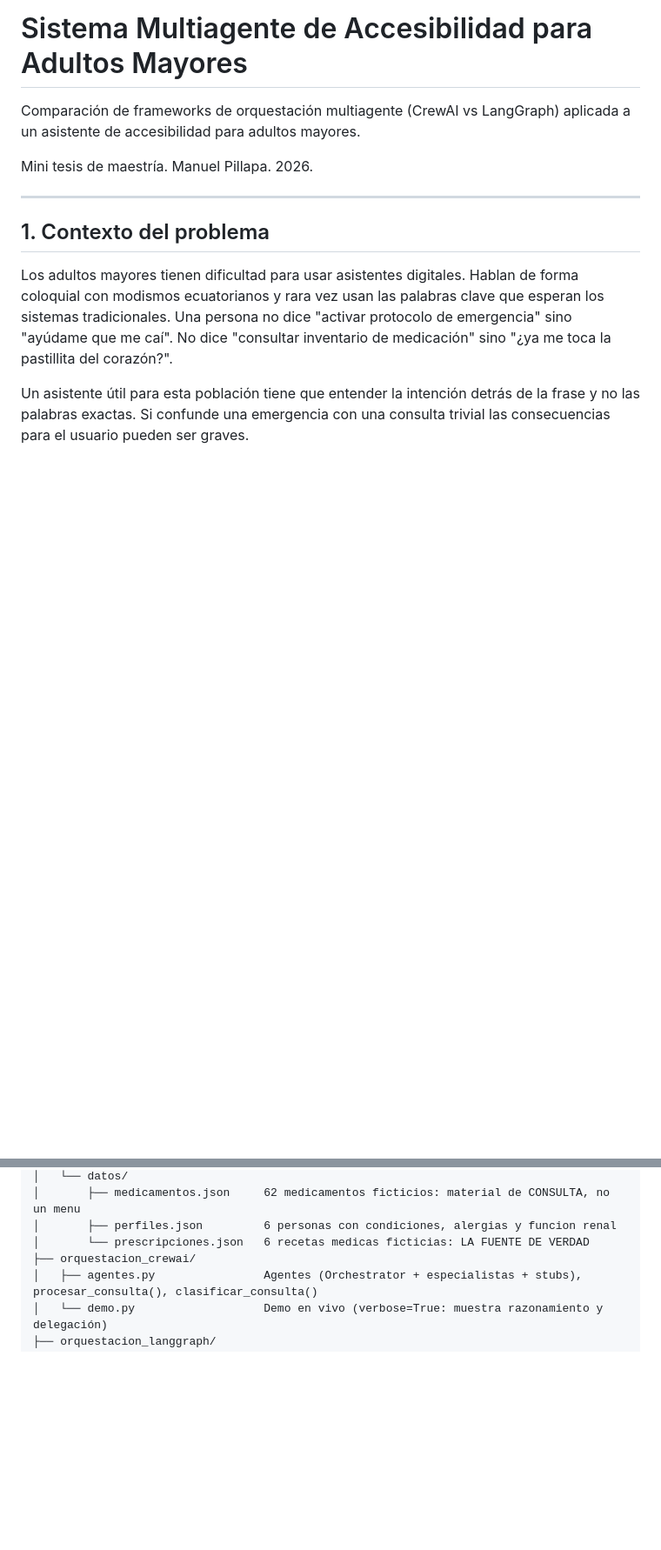
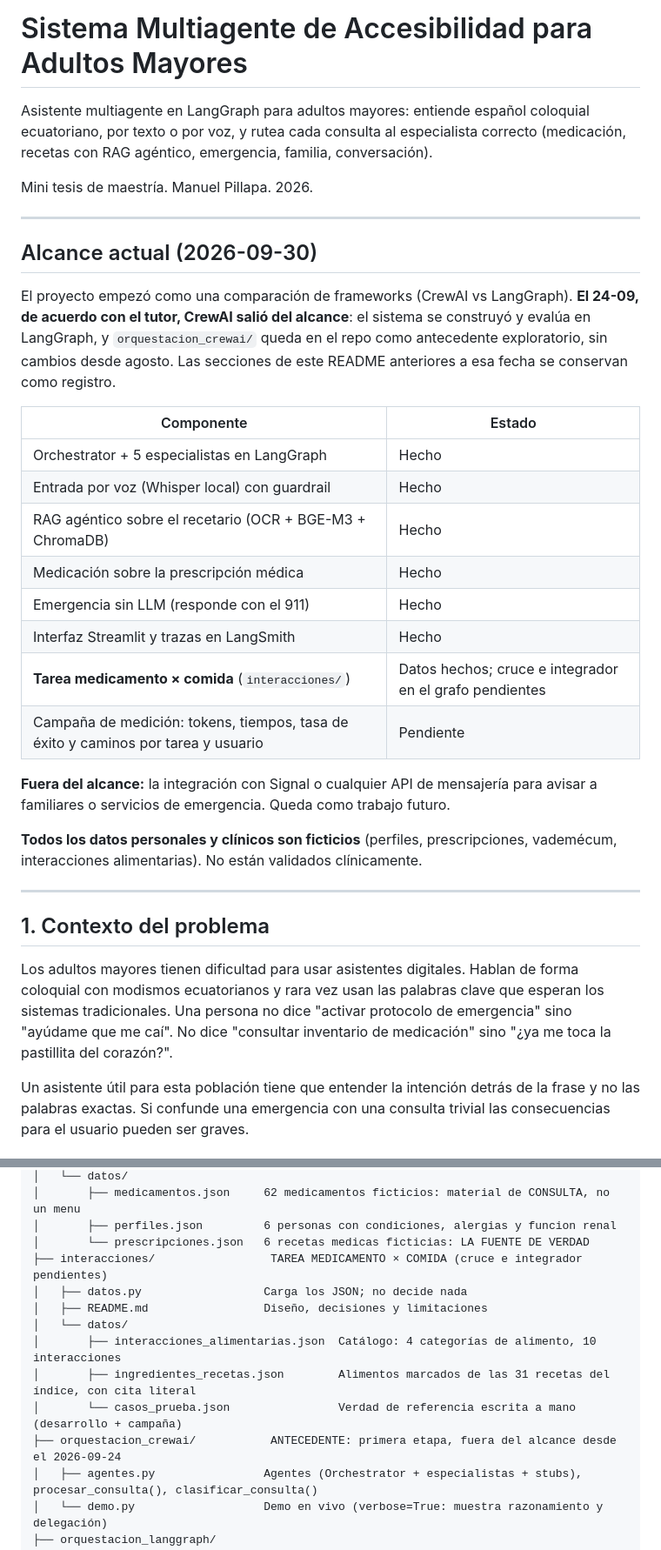
Before and after one commit to mpillapa/accessibility-agents, a Markdown page: README.md, 2 parts joined by grey strips. Shown at 87% size. Rendered like a GitHub page; blank space fills up the shorter version.

```diff
--- a/README.md
+++ b/README.md
@@ -1,8 +1,29 @@
 # Sistema Multiagente de Accesibilidad para Adultos Mayores
 
-Comparación de frameworks de orquestación multiagente (CrewAI vs LangGraph) aplicada a un asistente de accesibilidad para adultos mayores.
+Asistente multiagente en LangGraph para adultos mayores: entiende español coloquial ecuatoriano, por texto o por voz, y rutea cada consulta al especialista correcto (medicación, recetas con RAG agéntico, emergencia, familia, conversación).
 
 Mini tesis de maestría. Manuel Pillapa. 2026.
+
+---
+
+## Alcance actual (2026-09-30)
+
+El proyecto empezó como una comparación de frameworks (CrewAI vs LangGraph). **El 24-09, de acuerdo con el tutor, CrewAI salió del alcance**: el sistema se construyó y evalúa en LangGraph, y `orquestacion_crewai/` queda en el repo como antecedente exploratorio, sin cambios desde agosto. Las secciones de este README anteriores a esa fecha se conservan como registro.
+
+| Componente | Estado |
+|---|---|
+| Orchestrator + 5 especialistas en LangGraph | Hecho |
+| Entrada por voz (Whisper local) con guardrail | Hecho |
+| RAG agéntico sobre el recetario (OCR + BGE-M3 + ChromaDB) | Hecho |
+| Medicación sobre la prescripción médica | Hecho |
+| Emergencia sin LLM (responde con el 911) | Hecho |
+| Interfaz Streamlit y trazas en LangSmith | Hecho |
+| **Tarea medicamento × comida** (`interacciones/`) | Datos hechos; cruce e integrador en el grafo pendientes |
+| Campaña de medición: tokens, tiempos, tasa de éxito y caminos por tarea y usuario | Pendiente |
+
+**Fuera del alcance:** la integración con Signal o cualquier API de mensajería para avisar a familiares o servicios de emergencia. Queda como trabajo futuro.
+
+**Todos los datos personales y clínicos son ficticios** (perfiles, prescripciones, vademécum, interacciones alimentarias). No están validados clínicamente.
 
 ---
 
@@ -149,7 +172,14 @@ accessibility-agents/
 │       ├── medicamentos.json     62 medicamentos ficticios: material de CONSULTA, no un menu
 │       ├── perfiles.json         6 personas con condiciones, alergias y funcion renal
 │       └── prescripciones.json   6 recetas medicas ficticias: LA FUENTE DE VERDAD
-├── orquestacion_crewai/
+├── interacciones/                 TAREA MEDICAMENTO × COMIDA (cruce e integrador pendientes)
+│   ├── datos.py                  Carga los JSON; no decide nada
+│   ├── README.md                 Diseño, decisiones y limitaciones
+│   └── datos/
+│       ├── interacciones_alimentarias.json  Catálogo: 4 categorías de alimento, 10 interacciones
+│       ├── ingredientes_recetas.json        Alimentos marcados de las 31 recetas del índice, con cita literal
+│       └── casos_prueba.json                Verdad de referencia escrita a mano (desarrollo + campaña)
+├── orquestacion_crewai/           ANTECEDENTE: primera etapa, fuera del alcance desde el 2026-09-24
 │   ├── agentes.py                Agentes (Orchestrator + especialistas + stubs), procesar_consulta(), clasificar_consulta()
 │   └── demo.py                   Demo en vivo (verbose=True: muestra razonamiento y delegación)
 ├── orquestacion_langgraph/
```
Also changed, not shown: other parts of README.md (+34 -18 lines), orquestacion_langgraph/README.md (+10 -3 lines), orquestacion_langgraph/rag_agentico/README.md (+4 -2 lines).
